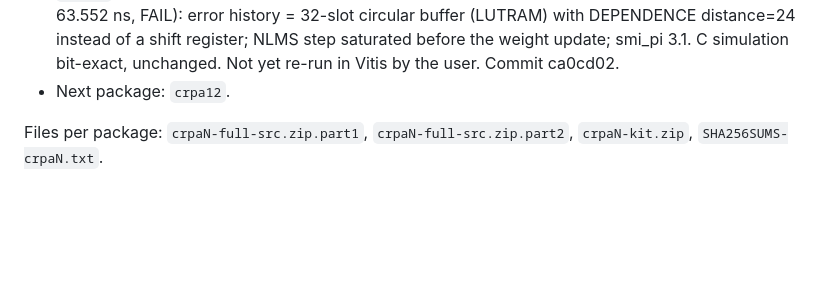
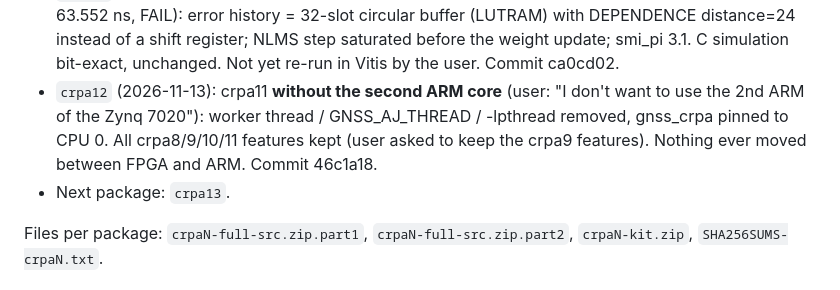
Before and after one commit to vermaelectronics/Camera_Vision_Project, a Markdown page: CLAUDE.md, the part around the change. Rendered like a GitHub page; blank space fills up the shorter version.

Commit message:
CLAUDE.md: crpa12 = crpa11 without the second ARM core; next crpa13
Co-Authored-By: Claude Opus 5.5 <noreply@anthropic.com>
Claude-Session: https://claude.ai/code/session_01VjCQ2WZLMZJ7nwA33gkvHw

```diff
--- a/CLAUDE.md
+++ b/CLAUDE.md
@@ -57,7 +57,11 @@ Name each new design-A (pass-through + CRPA) package with the next number:
   with DEPENDENCE distance=24 instead of a shift register; NLMS step saturated before
   the weight update; smi_pi 3.1. C simulation bit-exact, unchanged. Not yet
   re-run in Vitis by the user. Commit ca0cd02.
-- Next package: `crpa12`.
+- `crpa12` (2026-11-13): crpa11 **without the second ARM core** (user: "I don't want to
+  use the 2nd ARM of the Zynq 7020"): worker thread / GNSS_AJ_THREAD / -lpthread removed,
+  gnss_crpa pinned to CPU 0. All crpa8/9/10/11 features kept (user asked to keep the
+  crpa9 features). Nothing ever moved between FPGA and ARM. Commit 46c1a18.
+- Next package: `crpa13`.
 
 Files per package: `crpaN-full-src.zip.part1`, `crpaN-full-src.zip.part2`,
 `crpaN-kit.zip`, `SHA256SUMS-crpaN.txt`.
```
